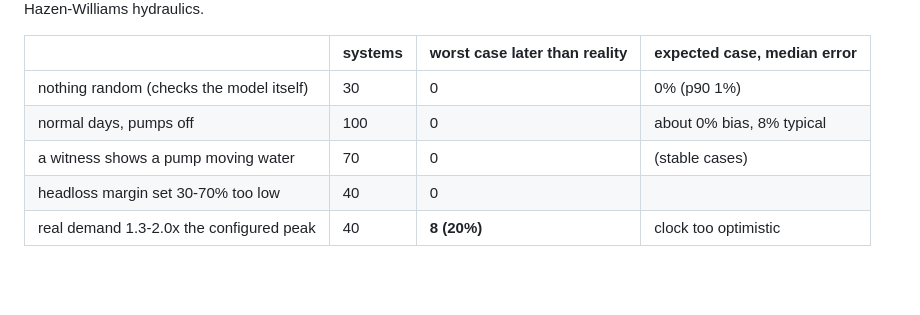
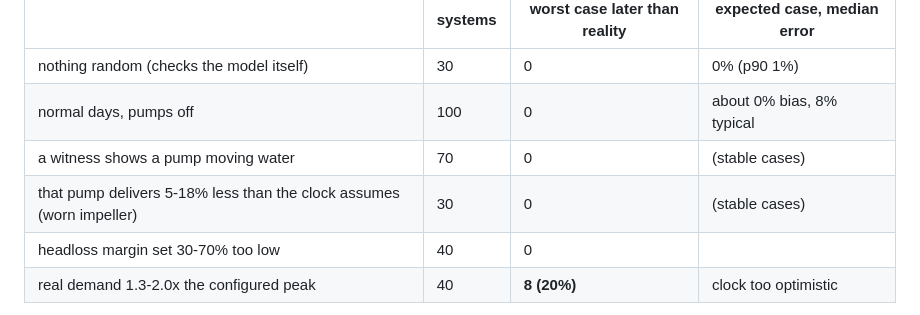
Before and after one commit to Younus0v/hydrowitness, a Markdown page: README.md, the part around the change. Drawn GitHub-style; blank space fills up the shorter version.

Commit message:
README: add the missing worn-pump row to the V1 table

```diff
--- a/README.md
+++ b/README.md
@@ -73,6 +73,7 @@ python3 -m hydrowitness.sim.validation_report      # V2, about 70 s, writes resu
 | nothing random (checks the model itself) | 30 | 0 | 0% (p90 1%) |
 | normal days, pumps off | 100 | 0 | about 0% bias, 8% typical |
 | a witness shows a pump moving water | 70 | 0 | (stable cases) |
+| that pump delivers 5-18% less than the clock assumes (worn impeller) | 30 | 0 | (stable cases) |
 | headloss margin set 30-70% too low | 40 | 0 | |
 | real demand 1.3-2.0x the configured peak | 40 | **8 (20%)** | clock too optimistic |
 
```
